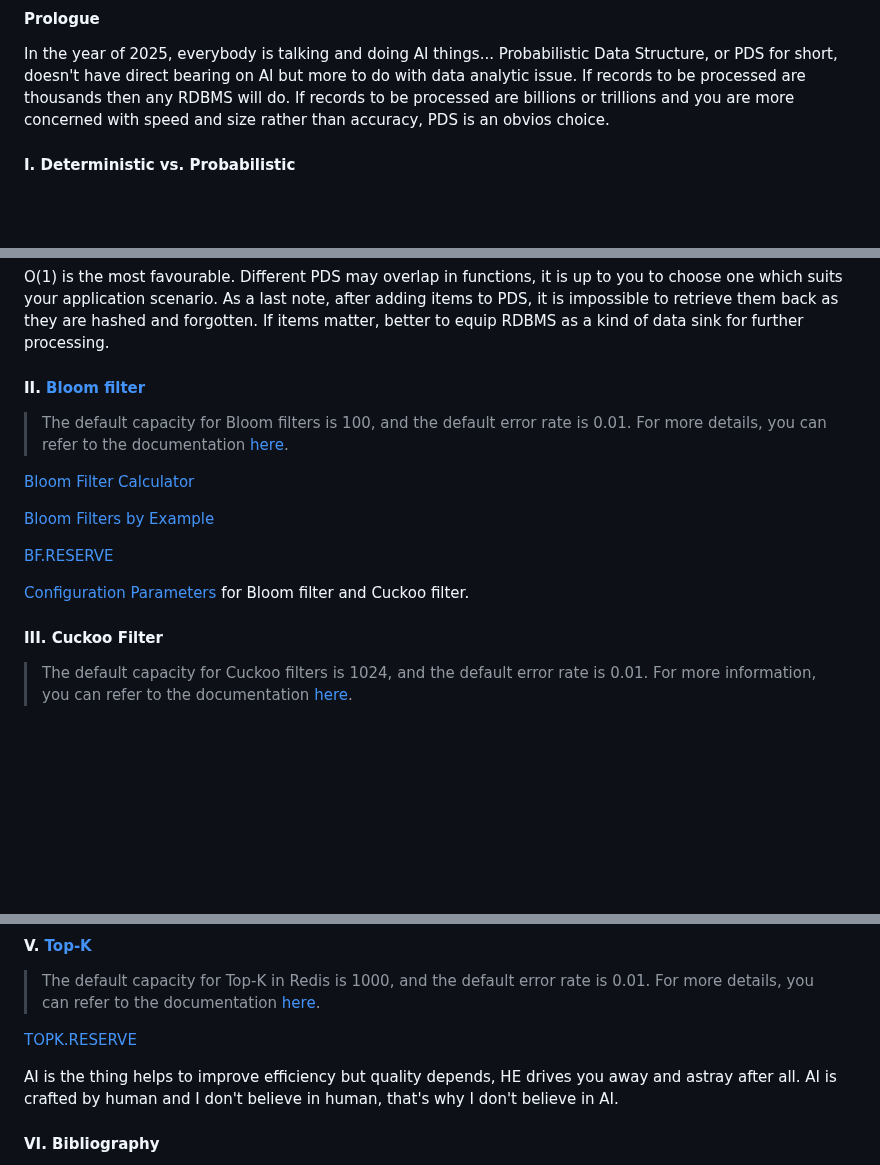
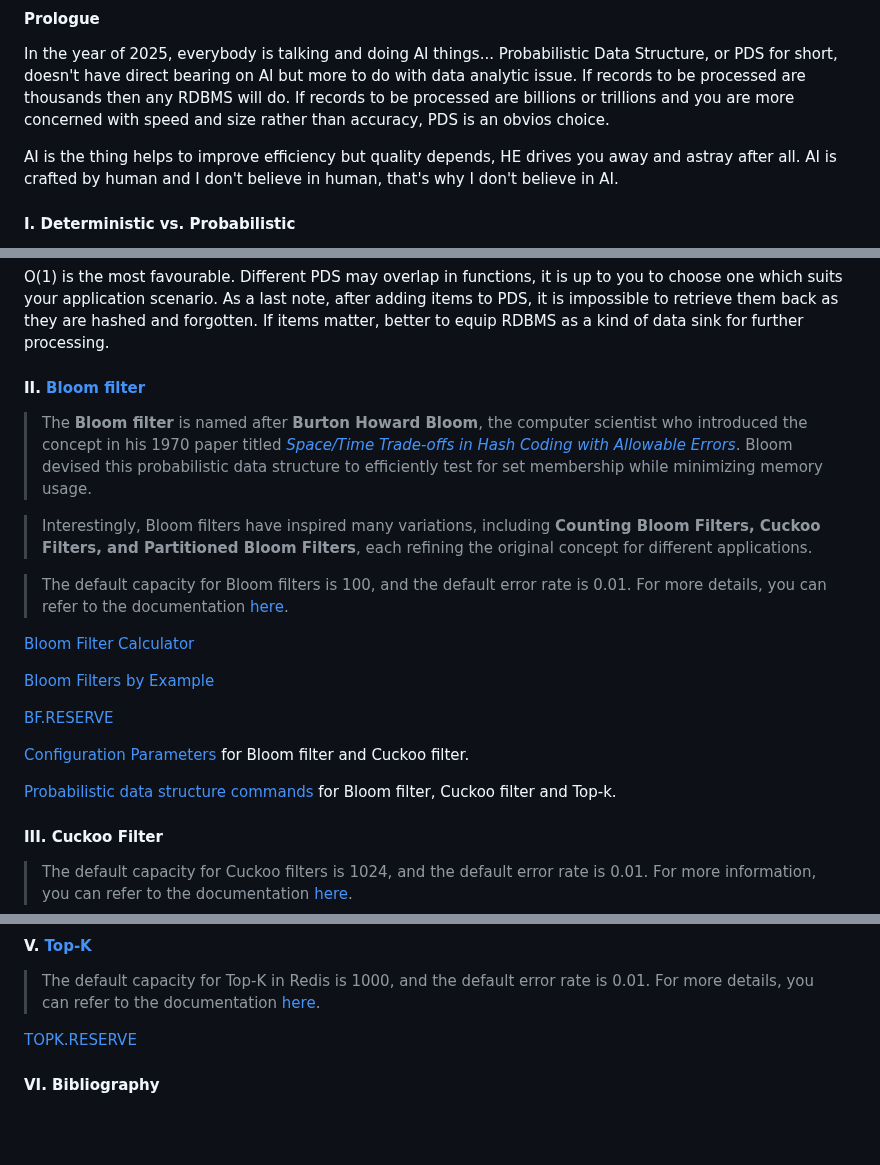
Before and after one commit to Albert0i/probabilistic-data-structure, a Markdown page: README.md, 3 parts joined by grey strips. Drawn GitHub-style; blank space fills up the shorter version.

Commit message:
write more

```diff
--- a/README.md
+++ b/README.md
@@ -5,6 +5,8 @@
 
 #### Prologue
 In the year of 2025, everybody is talking and doing AI things... Probabilistic Data Structure, or PDS for short, doesn't have direct bearing on AI but more to do with data analytic issue. If records to be processed are thousands then any RDBMS will do. If records to be processed are billions or trillions and you are more concerned with speed and size rather than accuracy, PDS is an obvios choice.
+
+AI is the thing helps to improve efficiency but quality depends, HE drives you away and astray after all. AI is crafted by human and I don't believe in human, that's why I don't believe in AI.
 
 
 #### I. Deterministic vs. Probabilistic
@@ -180,6 +182,10 @@ O(1) is the most favourable. Different PDS may overlap in functions, it is up to
 
 
 #### II. [Bloom filter](https://redis.io/docs/latest/develop/data-types/probabilistic/bloom-filter/)
+> The **Bloom filter** is named after **Burton Howard Bloom**, the computer scientist who introduced the concept in his 1970 paper titled [*Space/Time Trade-offs in Hash Coding with Allowable Errors*](https://cs.pwr.edu.pl/cichon/2021_22_a/BigData/Bloom.pdf). Bloom devised this probabilistic data structure to efficiently test for set membership while minimizing memory usage.
+
+> Interestingly, Bloom filters have inspired many variations, including **Counting Bloom Filters, Cuckoo Filters, and Partitioned Bloom Filters**, each refining the original concept for different applications.
+
 > The default capacity for Bloom filters is 100, and the default error rate is 0.01. For more details, you can refer to the documentation [here](https://redis.io/docs/latest/develop/data-types/probabilistic/configuration/?utm_source=redisinsight&utm_medium=app&utm_campaign=ai_assistant).
 
 [Bloom Filter Calculator](https://hur.st/bloomfilter/)
@@ -189,6 +195,8 @@ O(1) is the most favourable. Different PDS may overlap in functions, it is up to
 [BF.RESERVE](https://redis.io/docs/latest/commands/bf.reserve/)
 
 [Configuration Parameters](https://redis.io/docs/latest/develop/data-types/probabilistic/configuration/#bf-initial-size) for Bloom filter and Cuckoo filter.
+
+[Probabilistic data structure commands](https://redis.io/docs/latest/operate/oss_and_stack/stack-with-enterprise/bloom/commands/) for Bloom filter, Cuckoo filter and Top-k.
 
 
 #### III. Cuckoo Filter
@@ -209,9 +217,6 @@ O(1) is the most favourable. Different PDS may overlap in functions, it is up to
 > The default capacity for Top-K in Redis is 1000, and the default error rate is 0.01. For more details, you can refer to the documentation [here](https://redis.io/docs/latest/develop/data-types/probabilistic/top-k/?utm_source=redisinsight&utm_medium=app&utm_campaign=ai_assistant).
 
 [TOPK.RESERVE](https://redis.io/docs/latest/commands/topk.reserve/)
-
-
-AI is the thing helps to improve efficiency but quality depends, HE drives you away and astray after all. AI is crafted by human and I don't believe in human, that's why I don't believe in AI.
 
 
 #### VI. Bibliography
```
